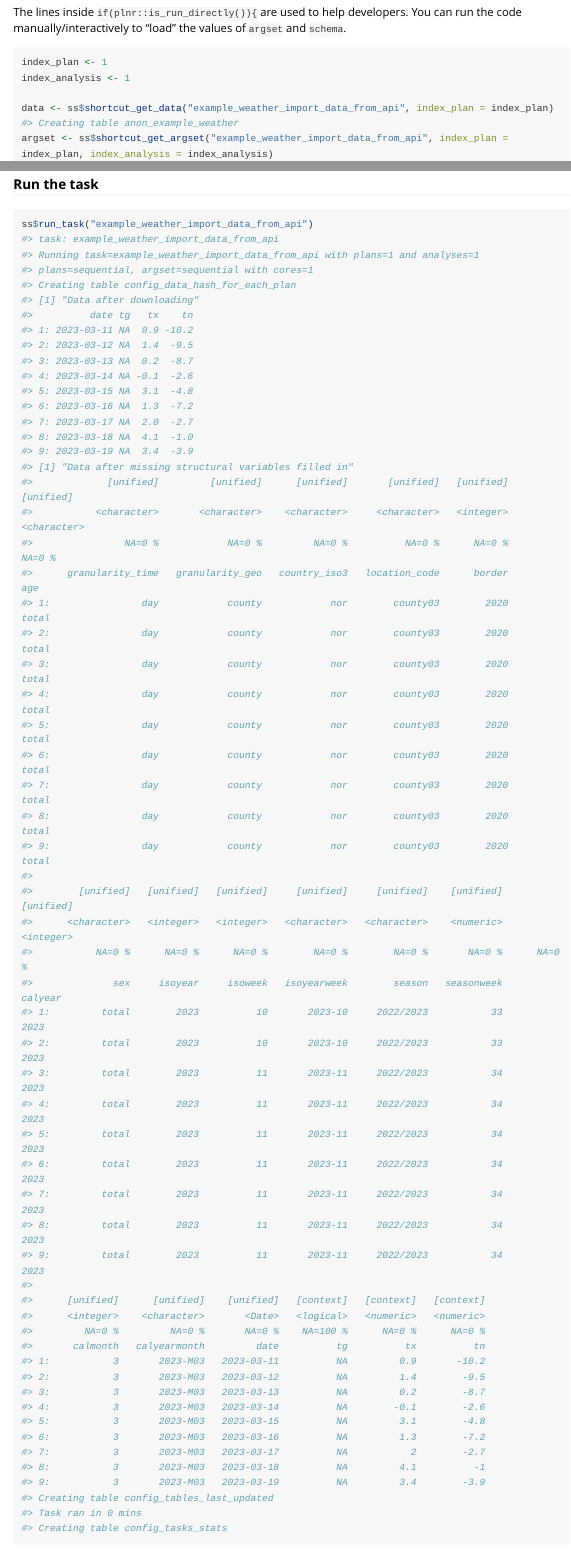
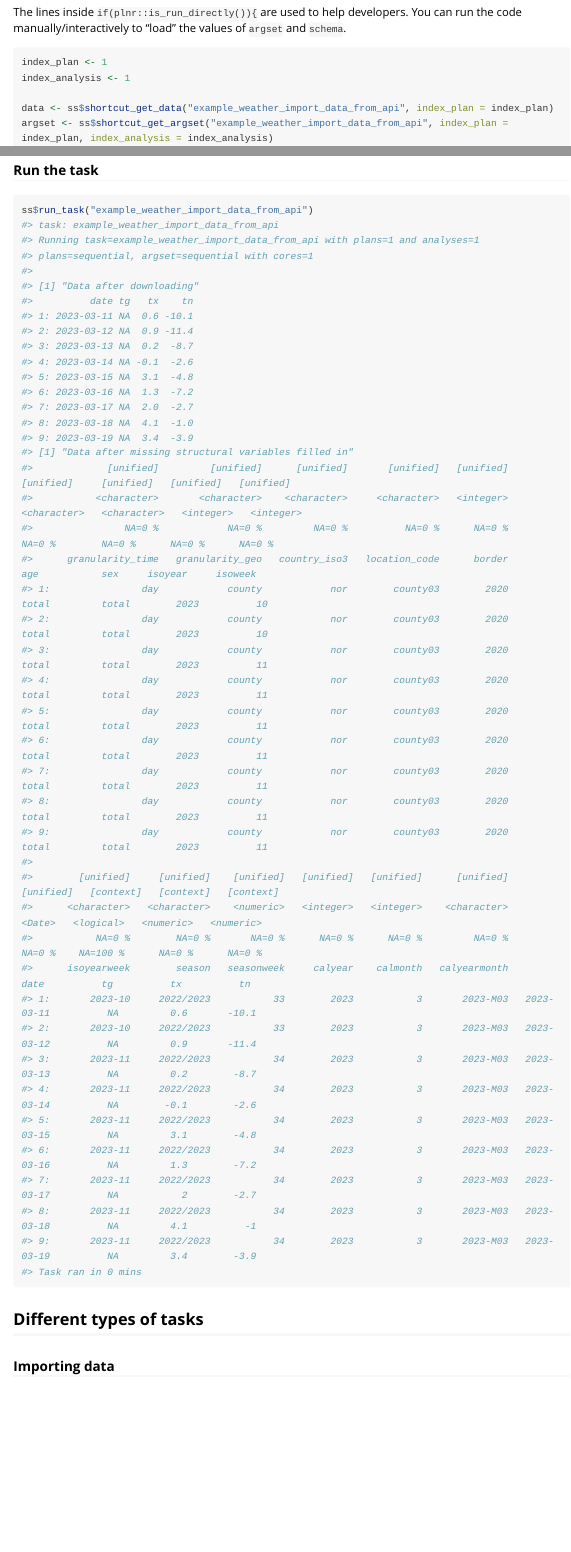
Before and after one commit to raubreywhite/cs9, an R Markdown document (vignettes/sc9.Rmd): the page in a window 1100 px wide, from 9260 px down, and a second part further down, joined at a grey line. Rendered offline with R 4.5, knitr and Pandoc, with nearby package versions; long lines of code are wrapped.

Commit message:
Small fixes

````diff
--- a/_pkgdown.yaml
+++ b/_pkgdown.yaml
@@ -22,3 +22,10 @@ authors:
   after: "See the [changelog](news/index.html) for other contributors. :pray:"
   Richard Aubrey White:
     href: "https://www.rwhite.no"
+
+articles:
+- title: Fundamentals
+  navbar: Fundamentals
+  contents:
+  - installation
+  - file-layout
--- a/vignettes/sc9.Rmd
+++ b/vignettes/sc9.Rmd
@@ -497,7 +497,6 @@ index_plan <- 1
 index_analysis <- 1
 
 data <- ss$shortcut_get_data("example_weather_import_data_from_api", index_plan = index_plan)
-#> Creating table anon_example_weather
 argset <- ss$shortcut_get_argset("example_weather_import_data_from_api", index_plan = index_plan, index_analysis = index_analysis)
 tables <- ss$shortcut_get_tables("example_weather_import_data_from_api")
 
@@ -687,11 +686,11 @@ ss$run_task("example_weather_import_data_from_api")
 #> task: example_weather_import_data_from_api
 #> Running task=example_weather_import_data_from_api with plans=1 and analyses=1
 #> plans=sequential, argset=sequential with cores=1
-#> Creating table config_data_hash_for_each_plan
+#>
 #> [1] "Data after downloading"
 #>          date tg   tx    tn
-#> 1: 2023-03-11 NA  0.9 -10.2
-#> 2: 2023-03-12 NA  1.4  -9.5
+#> 1: 2023-03-11 NA  0.6 -10.1
+#> 2: 2023-03-12 NA  0.9 -11.4
 #> 3: 2023-03-13 NA  0.2  -8.7
 #> 4: 2023-03-14 NA -0.1  -2.6
 #> 5: 2023-03-15 NA  3.1  -4.8
@@ -700,50 +699,34 @@ ss$run_task("example_weather_import_data_from_api")
 #> 8: 2023-03-18 NA  4.1  -1.0
 #> 9: 2023-03-19 NA  3.4  -3.9
 #> [1] "Data after missing structural variables filled in"
-#>             [unified]         [unified]      [unified]       [unified]   [unified]     [unified]
-#>           <character>       <character>    <character>     <character>   <integer>   <character>
-#>                NA=0 %            NA=0 %         NA=0 %          NA=0 %      NA=0 %        NA=0 %
-#>      granularity_time   granularity_geo   country_iso3   location_code      border           age
-#> 1:                day            county            nor        county03        2020         total
-#> 2:                day            county            nor        county03        2020         total
-#> 3:                day            county            nor        county03        2020         total
-#> 4:                day            county            nor        county03        2020         total
-#> 5:                day            county            nor        county03        2020         total
-#> 6:                day            county            nor        county03        2020         total
-#> 7:                day            county            nor        county03        2020         total
-#> 8:                day            county            nor        county03        2020         total
-#> 9:                day            county            nor        county03        2020         total
+#>             [unified]         [unified]      [unified]       [unified]   [unified]     [unified]     [unified]   [unified]   [unified]
+#>           <character>       <character>    <character>     <character>   <integer>   <character>   <character>   <integer>   <integer>
+#>                NA=0 %            NA=0 %         NA=0 %          NA=0 %      NA=0 %        NA=0 %        NA=0 %      NA=0 %      NA=0 %
+#>      granularity_time   granularity_geo   country_iso3   location_code      border           age           sex     isoyear     isoweek
+#> 1:                day            county            nor        county03        2020         total         total        2023          10
+#> 2:                day            county            nor        county03        2020         total         total        2023          10
+#> 3:                day            county            nor        county03        2020         total         total        2023          11
+#> 4:                day            county            nor        county03        2020         total         total        2023          11
+#> 5:                day            county            nor        county03        2020         total         total        2023          11
+#> 6:                day            county            nor        county03        2020         total         total        2023          11
+#> 7:                day            county            nor        county03        2020         total         total        2023          11
+#> 8:                day            county            nor        county03        2020         total         total        2023          11
+#> 9:                day            county            nor        county03        2020         total         total        2023          11
 #>
-#>        [unified]   [unified]   [unified]     [unified]     [unified]    [unified]   [unified]
-#>      <character>   <integer>   <integer>   <character>   <character>    <numeric>   <integer>
-#>           NA=0 %      NA=0 %      NA=0 %        NA=0 %        NA=0 %       NA=0 %      NA=0 %
-#>              sex     isoyear     isoweek   isoyearweek        season   seasonweek     calyear
-#> 1:         total        2023          10       2023-10     2022/2023           33        2023
-#> 2:         total        2023          10       2023-10     2022/2023           33        2023
-#> 3:         total        2023          11       2023-11     2022/2023           34        2023
-#> 4:         total        2023          11       2023-11     2022/2023           34        2023
-#> 5:         total        2023          11       2023-11     2022/2023           34        2023
-#> 6:         total        2023          11       2023-11     2022/2023           34        2023
-#> 7:         total        2023          11       2023-11     2022/2023           34        2023
-#> 8:         total        2023          11       2023-11     2022/2023           34        2023
-#> 9:         total        2023          11       2023-11     2022/2023           34        2023
-#>
-#>      [unified]      [unified]    [unified]   [context]   [context]   [context]
-#>      <integer>    <character>       <Date>   <logical>   <numeric>   <numeric>
-#>         NA=0 %         NA=0 %       NA=0 %    NA=100 %      NA=0 %      NA=0 %
-#>       calmonth   calyearmonth         date          tg          tx          tn
-#> 1:           3       2023-M03   2023-03-11          NA         0.9       -10.2
-#> 2:           3       2023-M03   2023-03-12          NA         1.4        -9.5
-#> 3:           3       2023-M03   2023-03-13          NA         0.2        -8.7
-#> 4:           3       2023-M03   2023-03-14          NA        -0.1        -2.6
-#> 5:           3       2023-M03   2023-03-15          NA         3.1        -4.8
-#> 6:           3       2023-M03   2023-03-16          NA         1.3        -7.2
-#> 7:           3       2023-M03   2023-03-17          NA           2        -2.7
-#> 8:           3       2023-M03   2023-03-18          NA         4.1          -1
-#> 9:           3       2023-M03   2023-03-19          NA         3.4        -3.9
-#> Creating table config_tables_last_updated
+#>        [unified]     [unified]    [unified]   [unified]   [unified]      [unified]    [unified]   [context]   [context]   [context]
+#>      <character>   <character>    <numeric>   <integer>   <integer>    <character>       <Date>   <logical>   <numeric>   <numeric>
+#>           NA=0 %        NA=0 %       NA=0 %      NA=0 %      NA=0 %         NA=0 %       NA=0 %    NA=100 %      NA=0 %      NA=0 %
+#>      isoyearweek        season   seasonweek     calyear    calmonth   calyearmonth         date          tg          tx          tn
+#> 1:       2023-10     2022/2023           33        2023           3       2023-M03   2023-03-11          NA         0.6       -10.1
+#> 2:       2023-10     2022/2023           33        2023           3       2023-M03   2023-03-12          NA         0.9       -11.4
+#> 3:       2023-11     2022/2023           34        2023           3       2023-M03   2023-03-13          NA         0.2        -8.7
+#> 4:       2023-11     2022/2023           34        2023           3       2023-M03   2023-03-14          NA        -0.1        -2.6
+#> 5:       2023-11     2022/2023           34        2023           3       2023-M03   2023-03-15          NA         3.1        -4.8
+#> 6:       2023-11     2022/2023           34        2023           3       2023-M03   2023-03-16          NA         1.3        -7.2
+#> 7:       2023-11     2022/2023           34        2023           3       2023-M03   2023-03-17          NA           2        -2.7
+#> 8:       2023-11     2022/2023           34        2023           3       2023-M03   2023-03-18          NA         4.1          -1
+#> 9:       2023-11     2022/2023           34        2023           3       2023-M03   2023-03-19          NA         3.4        -3.9
 #> Task ran in 0 mins
-#> Creating table config_tasks_stats
 ```
 
 ## Different types of tasks
````
Also changed, not shown: vignettes/file-layout.Rmd (+2 -4 lines), vignettes/sc9.Rmd (6 more changed lines), 2 other files.
